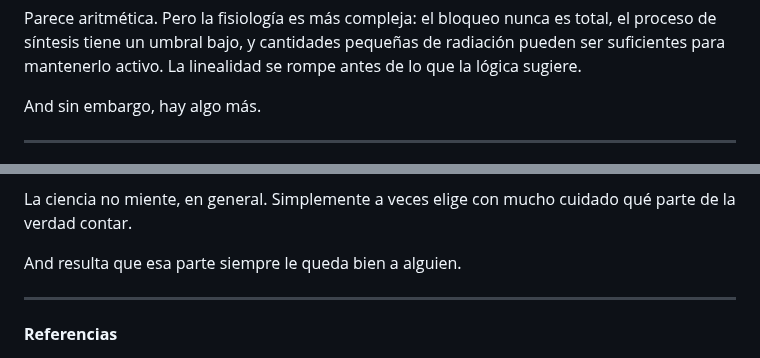
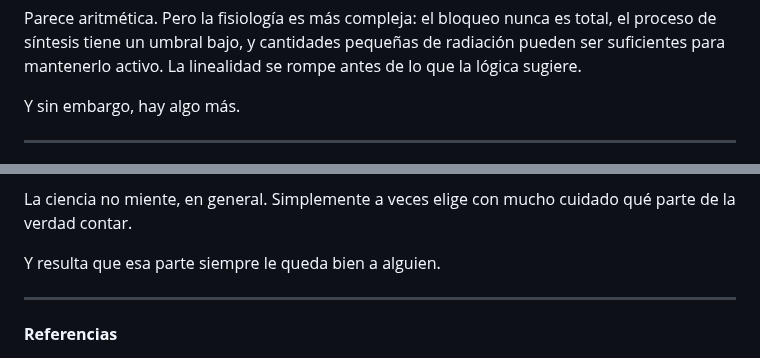
Before and after one commit to margendeerror-mde/margen-de-error, a Markdown page: content/conflictos/protector-solar.md, 2 parts joined by grey strips. Drawn GitHub-style.

Commit message:
TinaCMS content update
Co-authored-by: MargenDeError <margendeerror.mde@gmail.com>

```diff
--- a/content/conflictos/protector-solar.md
+++ b/content/conflictos/protector-solar.md
@@ -30,7 +30,7 @@ El protector solar funciona absorbiendo o reflejando esa radiación antes de que
 
 Parece aritmética. Pero la fisiología es más compleja: el bloqueo nunca es total, el proceso de síntesis tiene un umbral bajo, y cantidades pequeñas de radiación pueden ser suficientes para mantenerlo activo. La linealidad se rompe antes de lo que la lógica sugiere.
 
-And sin embargo, hay algo más.
+Y sin embargo, hay algo más.
 
 ***
 
@@ -54,7 +54,7 @@ La pregunta que vale hacerse no es si los investigadores mintieron. Probablement
 
 La ciencia no miente, en general. Simplemente a veces elige con mucho cuidado qué parte de la verdad contar.
 
-And resulta que esa parte siempre le queda bien a alguien.
+Y resulta que esa parte siempre le queda bien a alguien.
 
 ***
 
```
